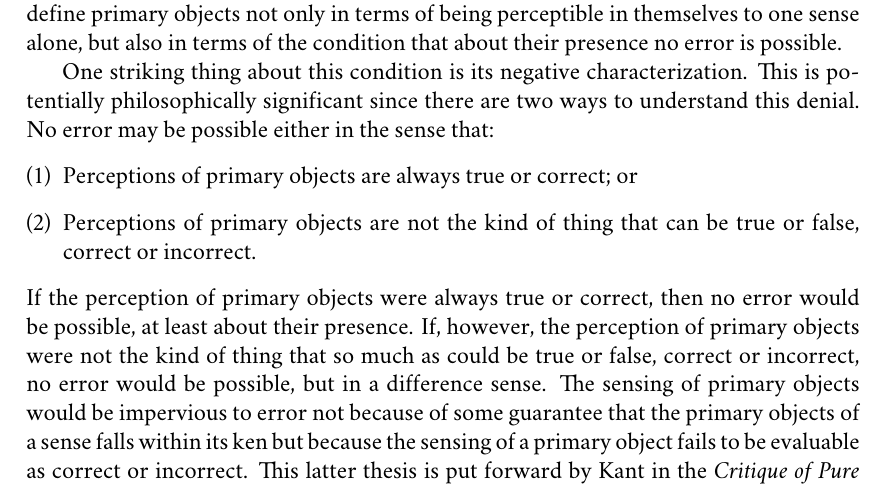
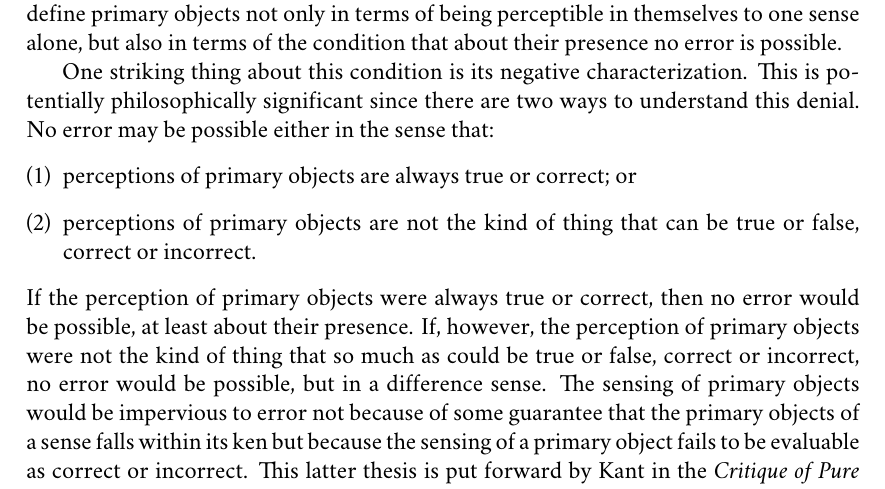
Before and after one commit to PhilGeek/formwithoutmatter, a LaTeX thesis (aristotle.tex, which reads color.tex): part of page 80 of 211, cut so that both start at the same text. Compiled offline with XeLaTeX; a missing font is replaced by an installed copy or a similar font.

Commit message:
enforcing orthographical consistency

```diff
--- a/color.tex
+++ b/color.tex
@@ -68,8 +68,8 @@ That the primary objects are perceptible to one sense alone is the fundamental d
 
 One striking thing about this condition is its negative characterization. This is potentially philosophically significant since there are two ways to understand this denial. No error may be possible either in the sense that:
 \begin{enumerate}[(1)]
-	\item Perceptions of primary objects are always true or correct; or
-	\item Perceptions of primary objects are not the kind of thing that can be true or false, correct or incorrect.
+	\item perceptions of primary objects are always true or correct; or
+	\item perceptions of primary objects are not the kind of thing that can be true or false, correct or incorrect.
 \end{enumerate}
 If the perception of primary objects were always true or correct, then no error would be possible, at least about their presence. If, however, the perception of primary objects were not the kind of thing that so much as could be true or false, correct or incorrect, no error would be possible, but in a difference sense. The sensing of primary objects would be impervious to error not because of some guarantee that the primary objects of a sense falls within its ken but because the sensing of a primary object fails to be evaluable as correct or incorrect. This latter thesis is put forward by Kant in the \emph{Critique of Pure Reason}:
 \begin{quote}
```
